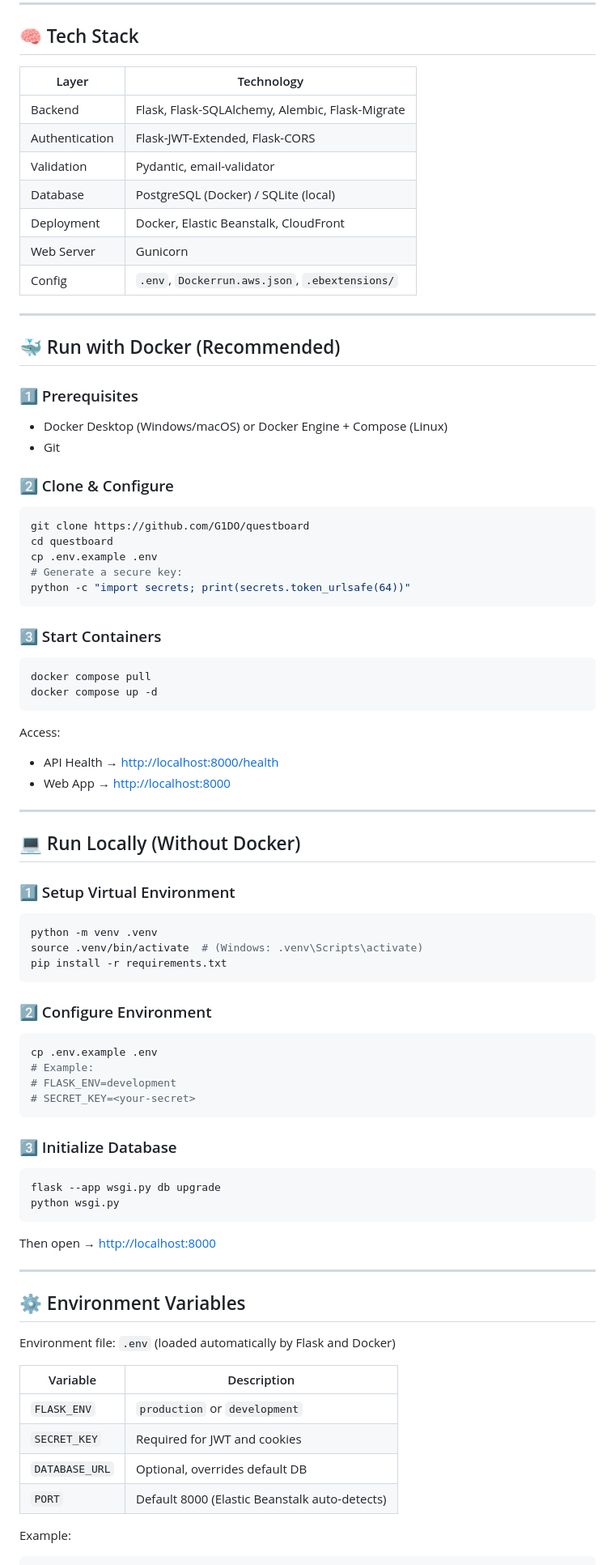
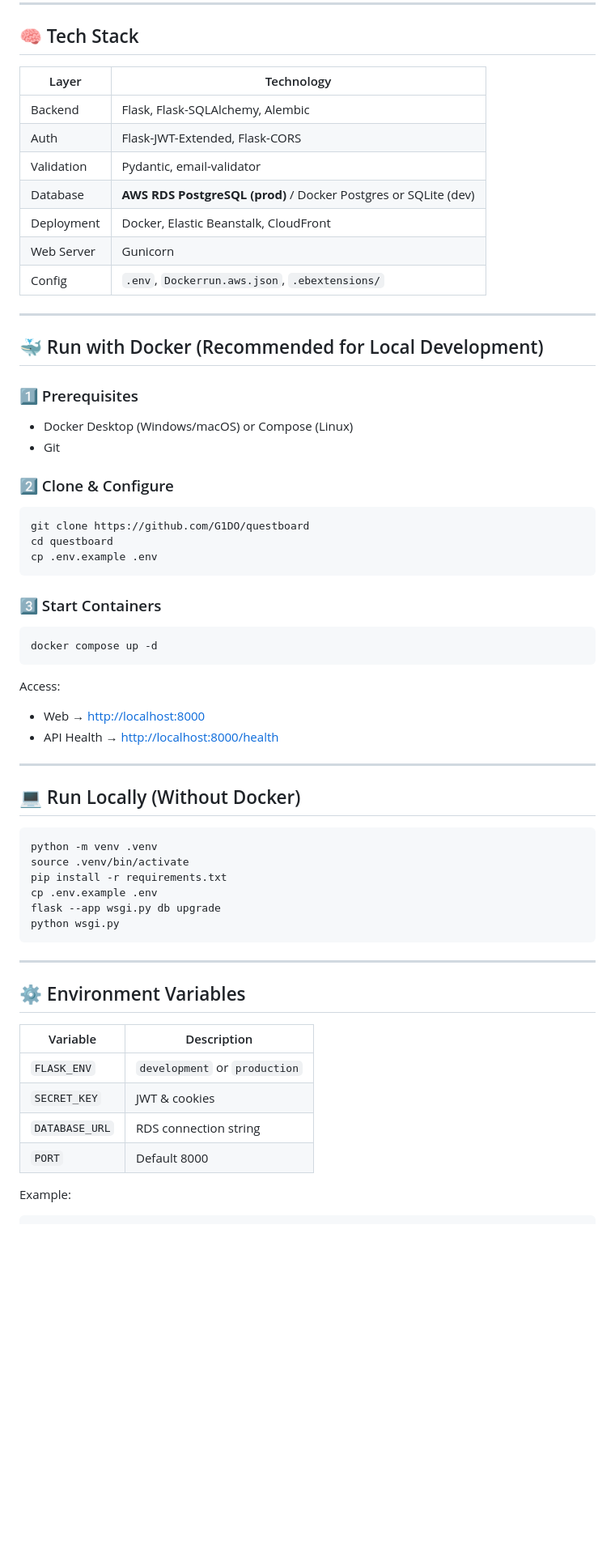
Before and after one commit to G1DO/questboard, a Markdown page: README.md, the part around the change printed below. Shown: that part at 81% size. GitHub-like rendering; blank space fills up the shorter version.

````diff
--- a/README.md
+++ b/README.md
@@ -51,23 +81,23 @@ QuestBoard is live and secured with HTTPS through AWS infrastructure:
 
 ## 🧠 Tech Stack
 
-| Layer          | Technology                                      |
-| -------------- | ----------------------------------------------- |
-| Backend        | Flask, Flask-SQLAlchemy, Alembic, Flask-Migrate |
-| Authentication | Flask-JWT-Extended, Flask-CORS                  |
-| Validation     | Pydantic, email-validator                       |
-| Database       | PostgreSQL (Docker) / SQLite (local)            |
-| Deployment     | Docker, Elastic Beanstalk, CloudFront           |
-| Web Server     | Gunicorn                                        |
-| Config         | `.env`, `Dockerrun.aws.json`, `.ebextensions/`  |
+| Layer      | Technology                                                      |
+| ---------- | --------------------------------------------------------------- |
+| Backend    | Flask, Flask-SQLAlchemy, Alembic                                |
+| Auth       | Flask-JWT-Extended, Flask-CORS                                  |
+| Validation | Pydantic, email-validator                                       |
+| Database   | **AWS RDS PostgreSQL (prod)** / Docker Postgres or SQLite (dev) |
+| Deployment | Docker, Elastic Beanstalk, CloudFront                           |
+| Web Server | Gunicorn                                                        |
+| Config     | `.env`, `Dockerrun.aws.json`, `.ebextensions/`                  |
 
 ---
 
-## 🐳 Run with Docker (Recommended)
+## 🐳 Run with Docker (Recommended for Local Development)
 
 ### 1️⃣ Prerequisites
 
-* Docker Desktop (Windows/macOS) or Docker Engine + Compose (Linux)
+* Docker Desktop (Windows/macOS) or Compose (Linux)
 * Git
 
 ### 2️⃣ Clone & Configure
@@ -76,65 +106,42 @@ QuestBoard is live and secured with HTTPS through AWS infrastructure:
 git clone https://github.com/G1DO/questboard
 cd questboard
 cp .env.example .env
-# Generate a secure key:
-python -c "import secrets; print(secrets.token_urlsafe(64))"
 ```
 
 ### 3️⃣ Start Containers
 
 ```bash
-docker compose pull
 docker compose up -d
 ```
 
 Access:
 
+* Web → [http://localhost:8000](http://localhost:8000)
 * API Health → [http://localhost:8000/health](http://localhost:8000/health)
-* Web App → [http://localhost:8000](http://localhost:8000)
 
 ---
 
 ## 💻 Run Locally (Without Docker)
 
-### 1️⃣ Setup Virtual Environment
-
 ```bash
 python -m venv .venv
-source .venv/bin/activate  # (Windows: .venv\Scripts\activate)
+source .venv/bin/activate
 pip install -r requirements.txt
-```
-
-### 2️⃣ Configure Environment
-
-```bash
 cp .env.example .env
-# Example:
-# FLASK_ENV=development
-# SECRET_KEY=<your-secret>
-```
-
-### 3️⃣ Initialize Database
-
-```bash
 flask --app wsgi.py db upgrade
 python wsgi.py
 ```
-
-Then open → [http://localhost:8000](http://localhost:8000)
 
 ---
 
 ## ⚙️ Environment Variables
 
-Environment file: `.env`
-(loaded automatically by Flask and Docker)
-
-| Variable       | Description                                   |
-| -------------- | --------------------------------------------- |
-| `FLASK_ENV`    | `production` or `development`                 |
-| `SECRET_KEY`   | Required for JWT and cookies                  |
-| `DATABASE_URL` | Optional, overrides default DB                |
-| `PORT`         | Default 8000 (Elastic Beanstalk auto-detects) |
+| Variable       | Description                   |
+| -------------- | ----------------------------- |
+| `FLASK_ENV`    | `development` or `production` |
+| `SECRET_KEY`   | JWT & cookies                 |
+| `DATABASE_URL` | RDS connection string         |
+| `PORT`         | Default 8000                  |
 
 Example:
 
````
Also changed, not shown: other parts of README.md (+49 -36 lines).
